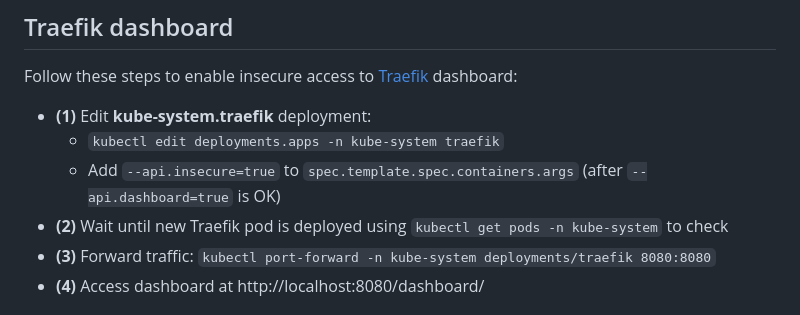
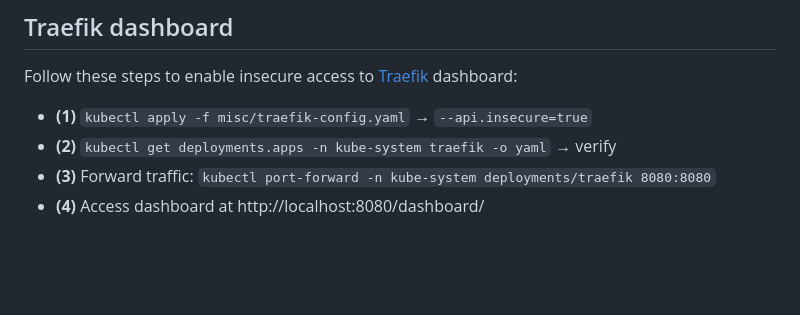
Before and after one commit to sfmunoz/i12e, a Markdown page: README.md, the part around the change. Rendered like a GitHub page; blank space fills up the shorter version.

Commit message:
README.md: 'traefik-config.yaml' usage instructions added

```diff
--- a/README.md
+++ b/README.md
@@ -227,10 +227,8 @@ Running as unit: run-rb96ef8572bb2485e9ba0e96db33005c0.service; invocation ID: 3
 
 Follow these steps to enable insecure access to [Traefik](https://traefik.io/traefik) dashboard:
 
-- **(1)** Edit **kube-system.traefik** deployment:
-  - `kubectl edit deployments.apps -n kube-system traefik`
-  - Add `--api.insecure=true` to `spec.template.spec.containers.args` (after `--api.dashboard=true` is OK)
-- **(2)** Wait until new Traefik pod is deployed using `kubectl get pods -n kube-system` to check
+- **(1)** `kubectl apply -f misc/traefik-config.yaml` → `--api.insecure=true`
+- **(2)** `kubectl get deployments.apps -n kube-system traefik -o yaml` → verify
 - **(3)** Forward traffic: `kubectl port-forward -n kube-system deployments/traefik 8080:8080`
 - **(4)** Access dashboard at http://localhost:8080/dashboard/
 
```
